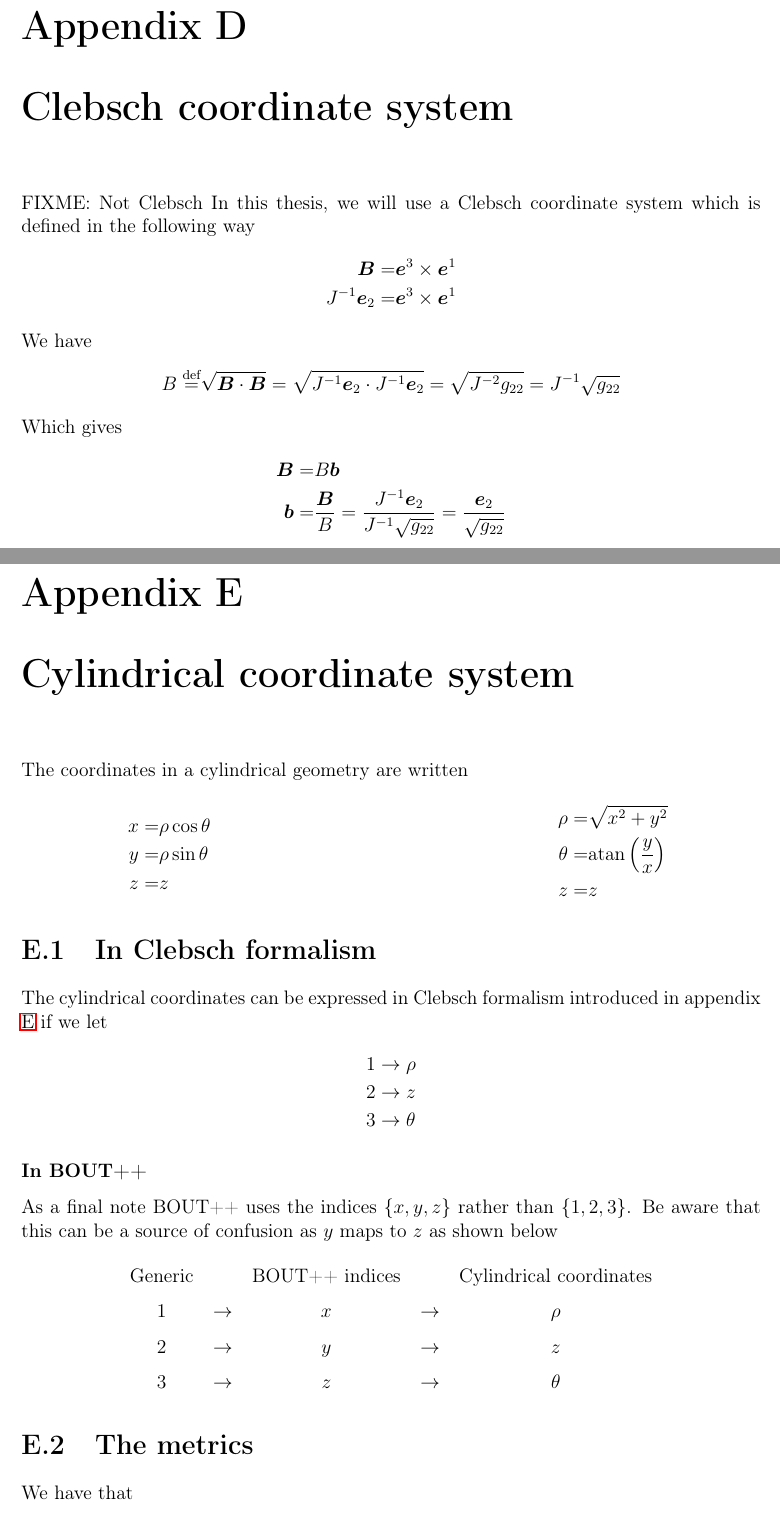
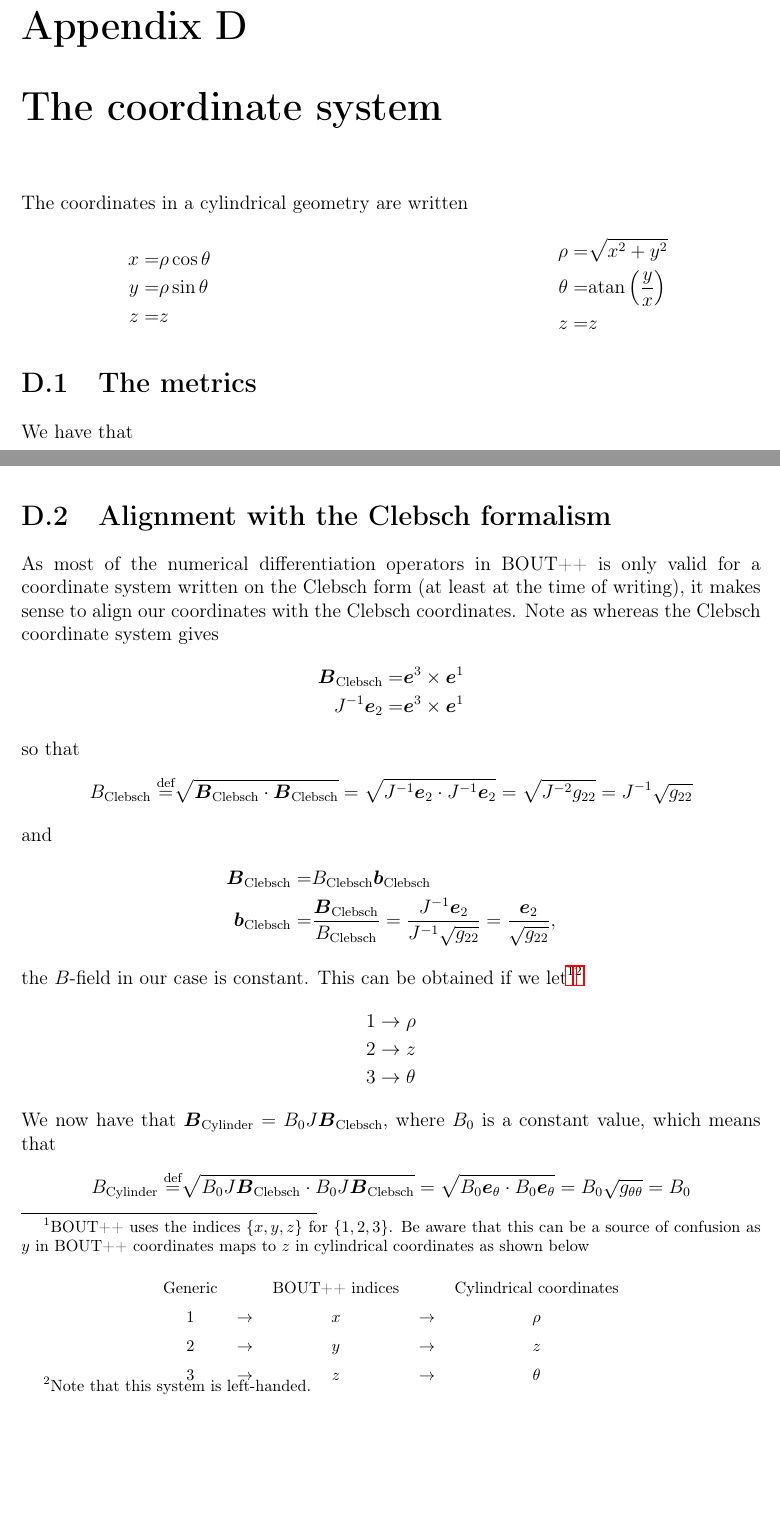
Before and after one commit to CELMA-project/PhD-dissertation, a LaTeX thesis (16_PhD_Loeiten.tex, which reads appendices/clebsch.tex, appendices/coordinates.tex, styles/general.sty): two parts of pages 72 and 73 of 93 before the commit and two parts of pages 72 and 75 of 81 after it, joined at a grey line, cut so that both start at the same text, the shorter picture padded with empty space. Compiled offline with pdfLaTeX.

Commit message:
Merged clebsch+cylinder and moved to coordinates

```diff
--- a/16_PhD_Loeiten.tex
+++ b/16_PhD_Loeiten.tex
@@ -89,13 +91,9 @@
 \label{app:piTensor}
 \input{appendices/piTensor}
 
-\chapter{Clebsch coordinate system}
-\label{app:Clebsch}
-\input{appendices/clebsch}
-
-\chapter{Cylindrical coordinate system}
-\label{app:cylcoord}
-\input{appendices/cylinder}
+\chapter{The coordinate system}
+\label{app:coord}
+\input{appendices/coordinates}
 
 \chapter{The Poisson bracket operator}
 \label{app:poisson}
--- a/appendices/clebsch.tex
+++ /dev/null
@@ -1,26 +0,0 @@
-FIXME: Not Clebsch
-In this thesis, we will use a Clebsch coordinate system which is defined in the following way
-%
-\begin{align*}
-    \ve{B}
-    =&\ve{e}^3 \times \ve{e}^1\\
-    J^{-1}\ve{e}_2=&\ve{e}^3 \times \ve{e}^1
-\end{align*}
-%
-We have
-%
-\begin{align*}
-    B\defined & \sqrt{\ve{B}\cdot\ve{B}}
-    = \sqrt{J^{-1}\ve{e}_2\cdot J^{-1}\ve{e}_2}
-    = \sqrt{J^{-2}g_{22}}
-    = J^{-1}\sqrt{g_{22}}
-\end{align*}
-%
-Which gives
-%
-\begin{align*}
-    \ve{B}=&B\ve{b}\\
-    \ve{b}=&\frac{\ve{B}}{B}
-          =\frac{J^{-1}\ve{e}_2}{J^{-1}\sqrt{g_{22}}}
-          =\frac{\ve{e}_2}{\sqrt{g_{22}}}
-\end{align*}
--- a/appendices/cylinder.tex
+++ b/appendices/coordinates.tex
@@ -15,33 +15,6 @@ The coordinates in a cylindrical geometry are written\\
     z=& z
 \end{align*}
 \end{minipage}
-
-\section{In Clebsch formalism}
-%
-% FIXME: Not Clebsch
-The cylindrical coordinates can be expressed in Clebsch formalism introduced in appendix \ref{app:cylcoord} if we let
-%
-\begin{align*}
-    1 &\to \rho\\
-    2 &\to z\\
-    3 &\to \theta
-\end{align*}
-%
-
-\subsubsection{In BOUT++}
-%
-As a final note BOUT++ uses the indices $\{x,y,z\}$ rather than $\{1,2,3\}$.
-Be aware that this can be a source of confusion as $y$ maps to $z$ as shown below
-%
-\begin{center}
-    \begin{tabular}{ccccc}
-        Generic &     & BOUT++ indices &     & Cylindrical coordinates\\
-        $1$     &$\to$& $x$            &$\to$& $\rho$                 \\
-        $2$     &$\to$& $y$            &$\to$& $z$                    \\
-        $3$     &$\to$& $z$            &$\to$& $\theta$
-    \end{tabular}
-\end{center}
-%
 
 \section{The metrics}
 \label{sec:metr}
@@ -708,3 +668,69 @@ The derivatives of the contravariant basis vectors.
     %
     \partial_\theta \ve{e}^\rho =& \rho \ve{e}^\theta
 \end{align*}
+
+\section{Alignment with the Clebsch formalism}
+%
+As most of the numerical differentiation operators in BOUT++ is only valid for a coordinate system written on the Clebsch form (at least at the time of writing), it makes sense to align our coordinates with the Clebsch coordinates.
+Note as whereas the Clebsch coordinate system gives
+%
+\begin{align*}
+    \ve{B}_{\text{Clebsch}}
+    =&\ve{e}^3 \times \ve{e}^1\\
+    J^{-1}\ve{e}_2=&\ve{e}^3 \times \ve{e}^1
+\end{align*}
+%
+so that
+%
+\begin{align*}
+    B_{\text{Clebsch}}\defined & \sqrt{\ve{B}_{\text{Clebsch}}\cdot\ve{B}_{\text{Clebsch}}}
+    = \sqrt{J^{-1}\ve{e}_2\cdot J^{-1}\ve{e}_2}
+    = \sqrt{J^{-2}g_{22}}
+    = J^{-1}\sqrt{g_{22}}
+\end{align*}
+%
+and
+%
+\begin{align*}
+    \ve{B}_{\text{Clebsch}}=&B_{\text{Clebsch}}\ve{b}_{\text{Clebsch}}\\
+    \ve{b}_{\text{Clebsch}}
+    =&\frac{\ve{B}_{\text{Clebsch}}}{B_{\text{Clebsch}}}
+    =\frac{J^{-1}\ve{e}_2}{J^{-1}\sqrt{g_{22}}}
+    =\frac{\ve{e}_2}{\sqrt{g_{22}}},
+\end{align*}
+%
+the $B$-field in our case is constant. This can be obtained if we let%
+%
+\footnote{
+    BOUT++ uses the indices $\{x,y,z\}$ for $\{1,2,3\}$.
+    Be aware that this can be a source of confusion as $y$ in BOUT++ coordinates maps to $z$ in cylindrical coordinates as shown below
+    %
+    \begin{center}
+        \begin{tabular}{ccccc}
+            Generic &     & BOUT++ indices &     & Cylindrical coordinates\\
+            $1$     &$\to$& $x$            &$\to$& $\rho$                 \\
+            $2$     &$\to$& $y$            &$\to$& $z$                    \\
+            $3$     &$\to$& $z$            &$\to$& $\theta$
+        \end{tabular}
+    \end{center}
+}%
+%
+\footnote{
+    Note that this system is left-handed.
+}
+%
+\begin{align*}
+    1 &\to \rho\\
+    2 &\to z\\
+    3 &\to \theta
+\end{align*}
+%
+We now have that $\ve{B}_{\text{Cylinder}}=B_0J\ve{B}_{\text{Clebsch}}$, where $B_0$ is a constant value, which means that
+%
+\begin{align*}
+    B_{\text{Cylinder}}\defined &
+    \sqrt{B_0J\ve{B}_{\text{Clebsch}}\cdot B_0J\ve{B}_{\text{Clebsch}}}
+    = \sqrt{B_0\ve{e}_\theta\cdot B_0\ve{e}_\theta}
+    = B_0\sqrt{g_{\theta\theta}}
+    = B_0
+\end{align*}
--- a/styles/general.sty
+++ b/styles/general.sty
@@ -19,8 +19,8 @@
 %http://tex.stackexchange.com/questions/54055/
 %using-lower-case-roman-numerals-in-enumerate-lists
 %------------------------------------------
-%Cross-references with \vref{}
-\usepackage{varioref}
+%Cross-references with \cref{}
+\usepackage{cleveref}
 %Post Script - illustrations with
 %\includegrapsics{} h=here t=top b=bottom p=own page !=override latex
 \usepackage{graphicx}
```
Also changed, not shown: 16_PhD_Loeiten.tex (48 more changed lines), appendices/coordinates.tex (32 more changed lines).
